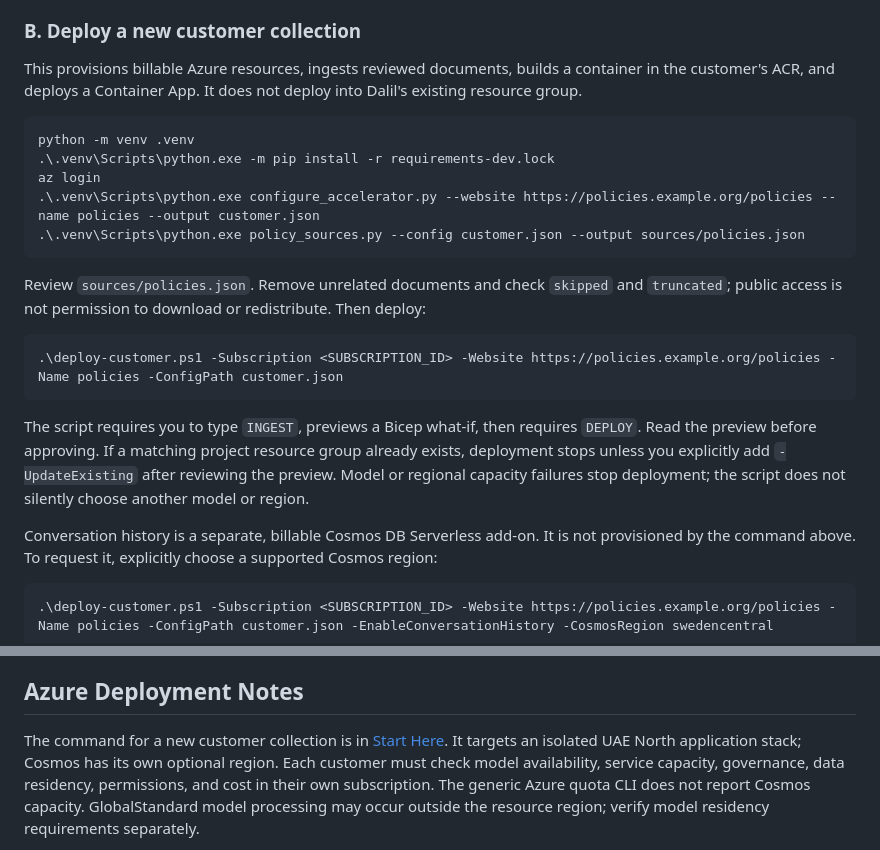
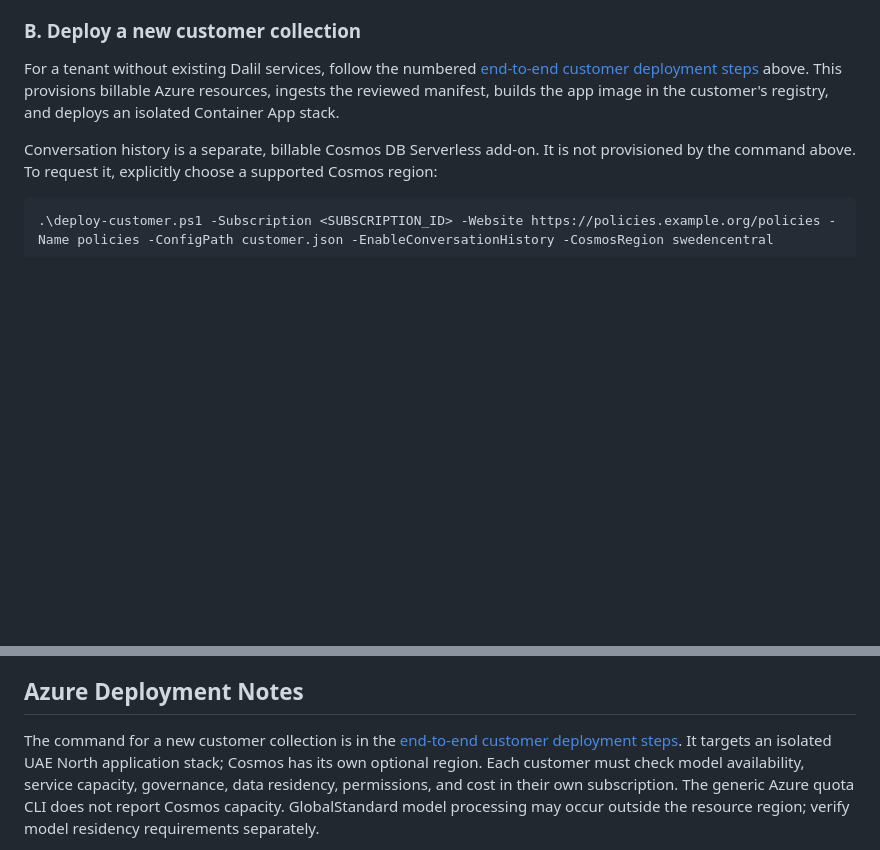
Before and after one commit to sibamoussa/dalil-solution-accelerator, a Markdown page: README.md, 2 parts joined by grey strips. Rendered like a GitHub page; blank space fills up the shorter version.

Commit message:
Document sequential customer deployment

````diff
--- a/README.md
+++ b/README.md
@@ -87,30 +179,10 @@ managed identity instead.
 
 ### B. Deploy a new customer collection
 
-This provisions billable Azure resources, ingests reviewed documents, builds a container
-in the customer's ACR, and deploys a Container App. It does not deploy into Dalil's
-existing resource group.
-
-```powershell
-python -m venv .venv
-.\.venv\Scripts\python.exe -m pip install -r requirements-dev.lock
-az login
-.\.venv\Scripts\python.exe configure_accelerator.py --website https://policies.example.org/policies --name policies --output customer.json
-.\.venv\Scripts\python.exe policy_sources.py --config customer.json --output sources/policies.json
-```
-
-Review `sources/policies.json`. Remove unrelated documents and check `skipped` and
-`truncated`; public access is not permission to download or redistribute. Then deploy:
-
-```powershell
-.\deploy-customer.ps1 -Subscription <SUBSCRIPTION_ID> -Website https://policies.example.org/policies -Name policies -ConfigPath customer.json
-```
-
-The script requires you to type `INGEST`, previews a Bicep what-if, then requires
-`DEPLOY`. Read the preview before approving. If a matching project resource group
-already exists, deployment stops unless you explicitly add `-UpdateExisting` after
-reviewing the preview. Model or regional capacity failures stop deployment; the script
-does not silently choose another model or region.
+For a tenant without existing Dalil services, follow the numbered [end-to-end customer
+deployment steps](#deploy-end-to-end-in-a-customer-tenant) above. This provisions billable
+Azure resources, ingests the reviewed manifest, builds the app image in the customer's
+registry, and deploys an isolated Container App stack.
 
 Conversation history is a separate, billable Cosmos DB Serverless add-on. It is not
 provisioned by the command above. To request it, explicitly choose a supported Cosmos
@@ -268,7 +340,7 @@ services to exist already; `deploy-customer.ps1` invokes this flow during deploy
 
 ## Azure Deployment Notes
 
-The command for a new customer collection is in [Start Here](#c-deploy-a-new-customer-collection).
+The command for a new customer collection is in the [end-to-end customer deployment steps](#deploy-end-to-end-in-a-customer-tenant).
 It targets an isolated UAE North application stack; Cosmos has its own optional region.
 Each customer must check model availability, service capacity, governance, data residency,
 permissions, and cost in their own subscription. The generic Azure quota CLI does not
````
Also changed, not shown: other parts of README.md (+93 -1 lines).
